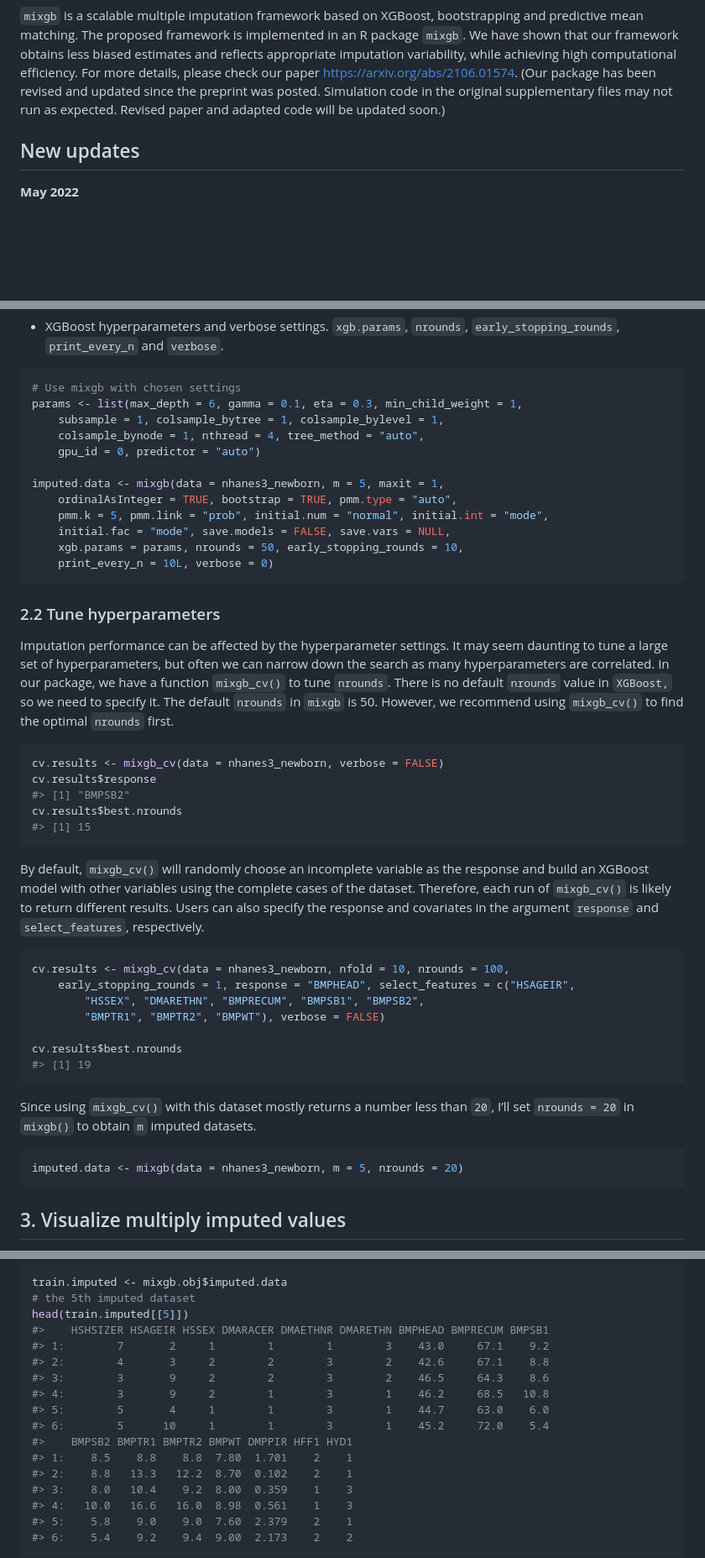
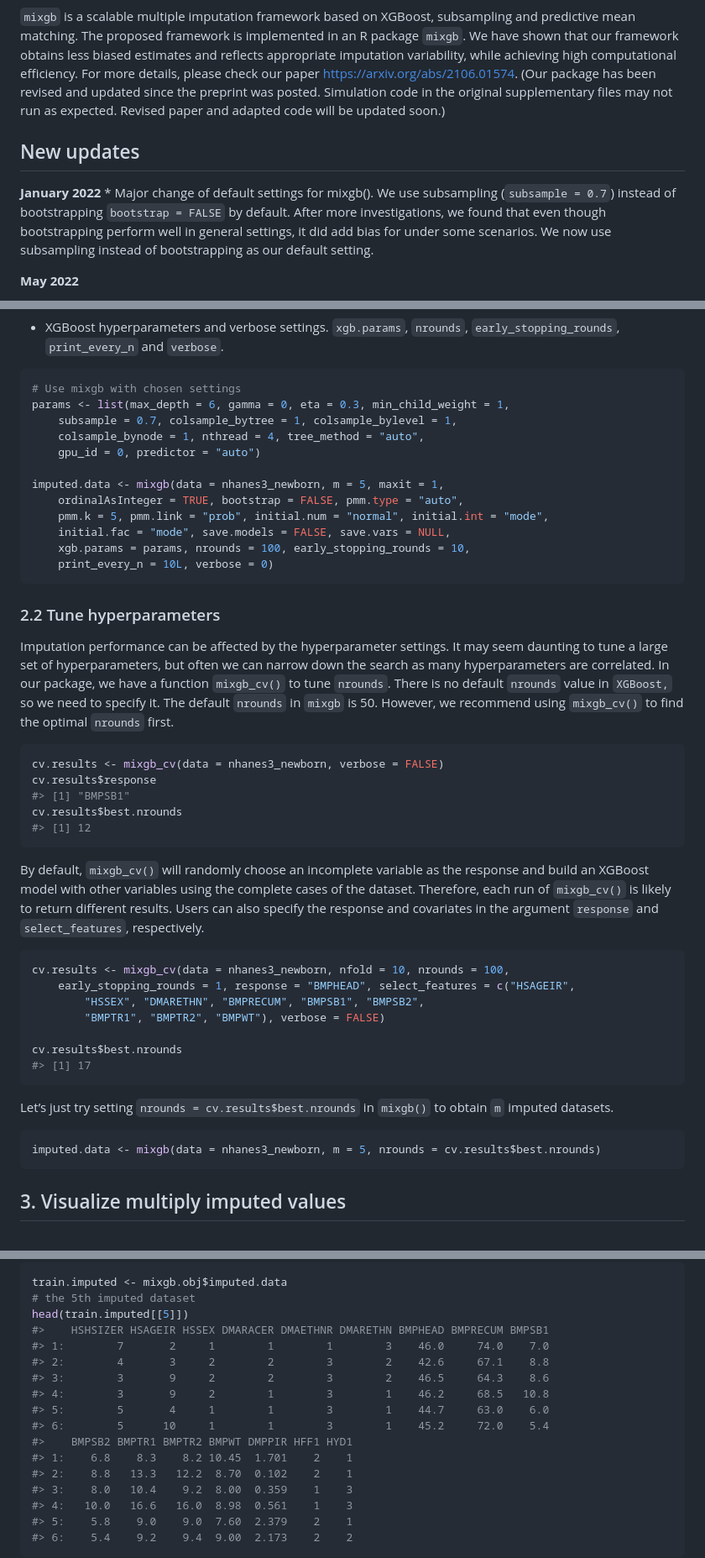
Before and after one commit to agnesdeng/mixgb, a Markdown page: README.md, 3 parts joined by grey strips. Shown at 84% size. GitHub-like rendering; blank space fills up the shorter version.

Commit message:
updated
readme

````diff
--- a/README.md
+++ b/README.md
@@ -12,7 +12,7 @@
 <!-- badges: end -->
 
 `mixgb` is a scalable multiple imputation framework based on XGBoost,
-bootstrapping and predictive mean matching. The proposed framework is
+subsampling and predictive mean matching. The proposed framework is
 implemented in an R package `mixgb`. We have shown that our framework
 obtains less biased estimates and reflects appropriate imputation
 variability, while achieving high computational efficiency. For more
@@ -22,6 +22,13 @@ Simulation code in the original supplementary files may not run as
 expected. Revised paper and adapted code will be updated soon.)
 
 ## New updates
+
+**January 2022** \* Major change of default settings for mixgb(). We use
+subsampling (`subsample = 0.7`) instead of bootstrapping
+`bootstrap = FALSE` by default. After more investigations, we found that
+even though bootstrapping perform well in general settings, it did add
+bias for under some scenarios. We now use subsampling instead of
+bootstrapping as our default setting.
 
 **May 2022**
 
@@ -173,16 +180,16 @@ We can also customise imputation settings:
 
 ``` r
 # Use mixgb with chosen settings
-params <- list(max_depth = 6, gamma = 0.1, eta = 0.3, min_child_weight = 1,
-    subsample = 1, colsample_bytree = 1, colsample_bylevel = 1,
+params <- list(max_depth = 6, gamma = 0, eta = 0.3, min_child_weight = 1,
+    subsample = 0.7, colsample_bytree = 1, colsample_bylevel = 1,
     colsample_bynode = 1, nthread = 4, tree_method = "auto",
     gpu_id = 0, predictor = "auto")
 
 imputed.data <- mixgb(data = nhanes3_newborn, m = 5, maxit = 1,
-    ordinalAsInteger = TRUE, bootstrap = TRUE, pmm.type = "auto",
+    ordinalAsInteger = TRUE, bootstrap = FALSE, pmm.type = "auto",
     pmm.k = 5, pmm.link = "prob", initial.num = "normal", initial.int = "mode",
     initial.fac = "mode", save.models = FALSE, save.vars = NULL,
-    xgb.params = params, nrounds = 50, early_stopping_rounds = 10,
+    xgb.params = params, nrounds = 100, early_stopping_rounds = 10,
     print_every_n = 10L, verbose = 0)
 ```
 
@@ -199,9 +206,9 @@ default `nrounds` in `mixgb` is 50. However, we recommend using
 ``` r
 cv.results <- mixgb_cv(data = nhanes3_newborn, verbose = FALSE)
 cv.results$response
-#> [1] "BMPSB2"
+#> [1] "BMPSB1"
 cv.results$best.nrounds
-#> [1] 15
+#> [1] 12
 ```
 
 By default, `mixgb_cv()` will randomly choose an incomplete variable as
@@ -218,15 +225,14 @@ cv.results <- mixgb_cv(data = nhanes3_newborn, nfold = 10, nrounds = 100,
         "BMPTR1", "BMPTR2", "BMPWT"), verbose = FALSE)
 
 cv.results$best.nrounds
-#> [1] 19
+#> [1] 17
 ```
 
-Since using `mixgb_cv()` with this dataset mostly returns a number less
-than `20`, I’ll set `nrounds = 20` in `mixgb()` to obtain `m` imputed
-datasets.
+Let’s just try setting `nrounds = cv.results$best.nrounds` in `mixgb()`
+to obtain `m` imputed datasets.
 
 ``` r
-imputed.data <- mixgb(data = nhanes3_newborn, m = 5, nrounds = 20)
+imputed.data <- mixgb(data = nhanes3_newborn, m = 5, nrounds = cv.results$best.nrounds)
 ```
 
 ## 3. Visualize multiply imputed values
@@ -358,14 +364,14 @@ train.imputed <- mixgb.obj$imputed.data
 # the 5th imputed dataset
 head(train.imputed[[5]])
 #>    HSHSIZER HSAGEIR HSSEX DMARACER DMAETHNR DMARETHN BMPHEAD BMPRECUM BMPSB1
-#> 1:        7       2     1        1        1        3    43.0     67.1    9.2
+#> 1:        7       2     1        1        1        3    46.0     74.0    7.0
 #> 2:        4       3     2        2        3        2    42.6     67.1    8.8
 #> 3:        3       9     2        2        3        2    46.5     64.3    8.6
 #> 4:        3       9     2        1        3        1    46.2     68.5   10.8
 #> 5:        5       4     1        1        3        1    44.7     63.0    6.0
 #> 6:        5      10     1        1        3        1    45.2     72.0    5.4
 #>    BMPSB2 BMPTR1 BMPTR2 BMPWT DMPPIR HFF1 HYD1
-#> 1:    8.5    8.8    8.8  7.80  1.701    2    1
+#> 1:    6.8    8.3    8.2 10.45  1.701    2    1
 #> 2:    8.8   13.3   12.2  8.70  0.102    2    1
 #> 3:    8.0   10.4    9.2  8.00  0.359    1    3
 #> 4:   10.0   16.6   16.0  8.98  0.561    1    3
````
Also changed, not shown: other parts of README.md (+1 -1 lines), man/figures/README-unnamed-chunk-12-1.png, man/figures/README-unnamed-chunk-12-2.png, man/figures/README-unnamed-chunk-12-3.png, man/figures/README-unnamed-chunk-12-4.png, 1 other file.
